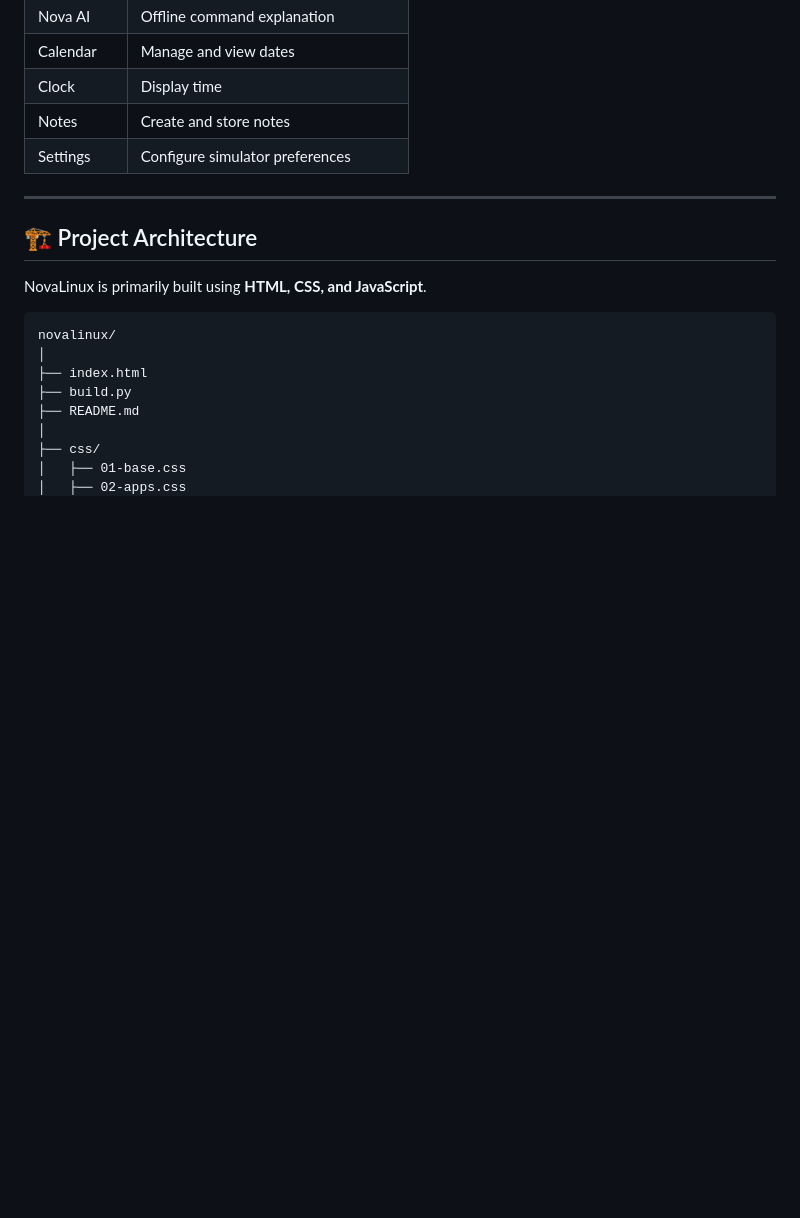
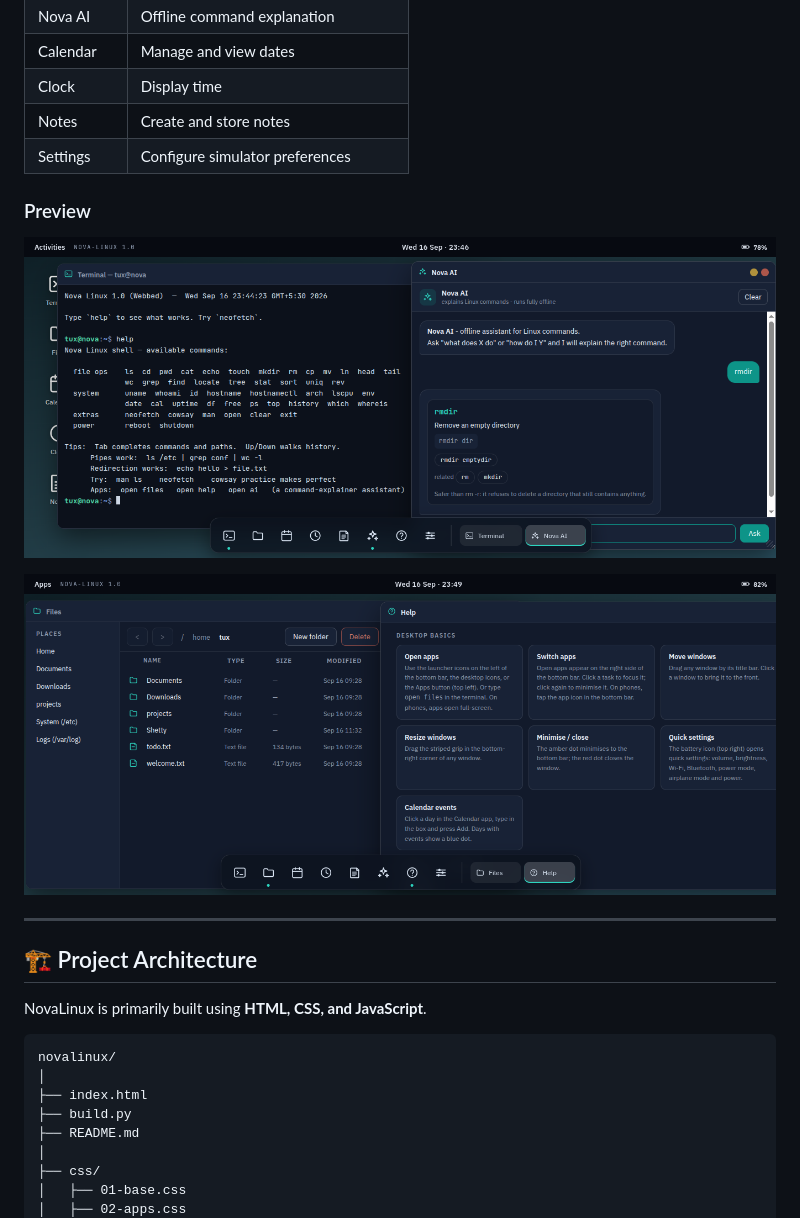
Before and after one commit to rasenshuriken12/NovaLinux, a Markdown page: README.md, the part around one of its changes. Rendered like a GitHub page; blank space fills up the shorter version.

Commit message:
Enhance README with preview images
Added a preview section with images to the README.

```diff
--- a/README.md
+++ b/README.md
@@ -75,6 +75,13 @@ The virtual file system is stored using the browser's **localStorage**.
 | Notes       | Create and store notes               |
 | Settings    | Configure simulator preferences      |
 
+### Preview
+
+![img1](https://github.com/rasenshuriken12/NovaLinux/blob/77f1b84c4a2569b413a90074e5f1b6b2e6e901e2/assets/Terminal-AI.png)
+
+![img2](https://github.com/rasenshuriken12/NovaLinux/blob/77f1b84c4a2569b413a90074e5f1b6b2e6e901e2/assets/Files-Help.png)
+
+
 ---
 
 ## 🏗️ Project Architecture
```
Also changed, not shown: other parts of README.md (+7 -7 lines).
